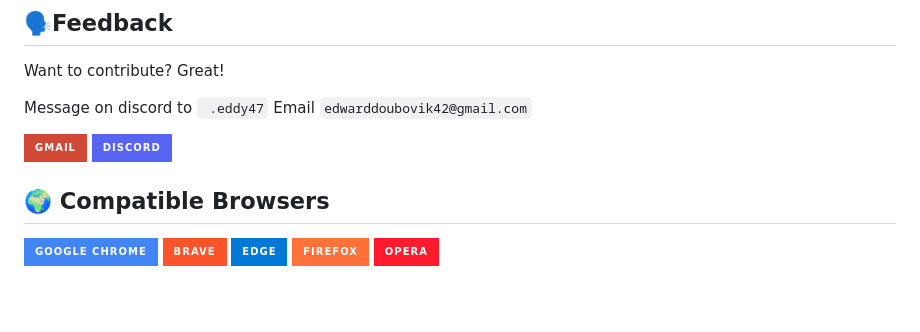
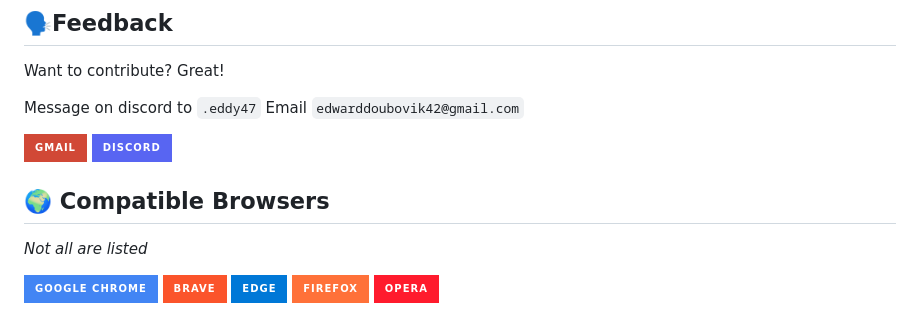
Before and after one commit to EdwardDK/speccalc, a Markdown page: README.md, the part around the change. Rendered like a GitHub page; badges without logos; blank space fills up the shorter version.

````diff
--- a/README.md
+++ b/README.md
@@ -63,11 +63,13 @@ The calculator requires an update browser to run. _Also, you need to have JavaSc
 
 Want to contribute? Great!
 
-Message on discord to ``` .eddy47```
+Message on discord to ```.eddy47```
 Email ```edwarddoubovik42@gmail.com```
 
 ![Gmail](https://img.shields.io/badge/Gmail-D14836?style=for-the-badge&logo=gmail&logoColor=white) ![Discord](https://img.shields.io/badge/Discord-%235865F2.svg?style=for-the-badge&logo=discord&logoColor=white)
 
 ## 🌍 Compatible Browsers
 
+_Not all are listed_
+
 ![Google Chrome](https://img.shields.io/badge/Google%20Chrome-4285F4?style=for-the-badge&logo=GoogleChrome&logoColor=white)  ![Brave](https://img.shields.io/badge/Brave-FB542B?style=for-the-badge&logo=Brave&logoColor=white) ![Edge](https://img.shields.io/badge/Edge-0078D7?style=for-the-badge&logo=Microsoft-edge&logoColor=white) ![Firefox](https://img.shields.io/badge/Firefox-FF7139?style=for-the-badge&logo=Firefox-Browser&logoColor=white) ![Opera](https://img.shields.io/badge/Opera-FF1B2D?style=for-the-badge&logo=Opera&logoColor=white)
````
